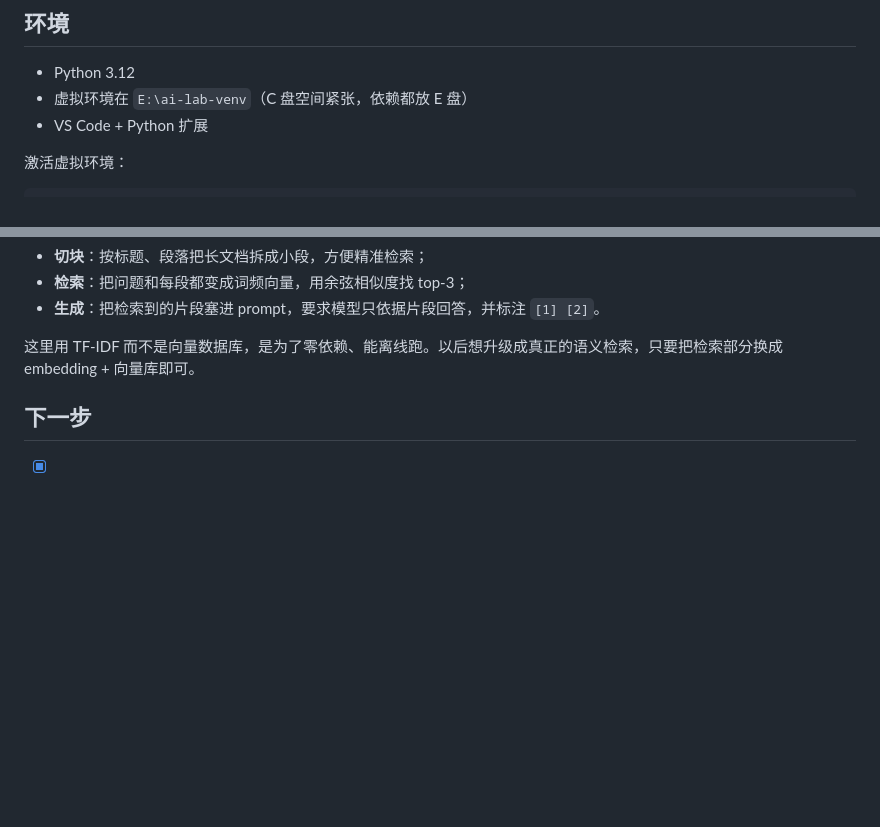
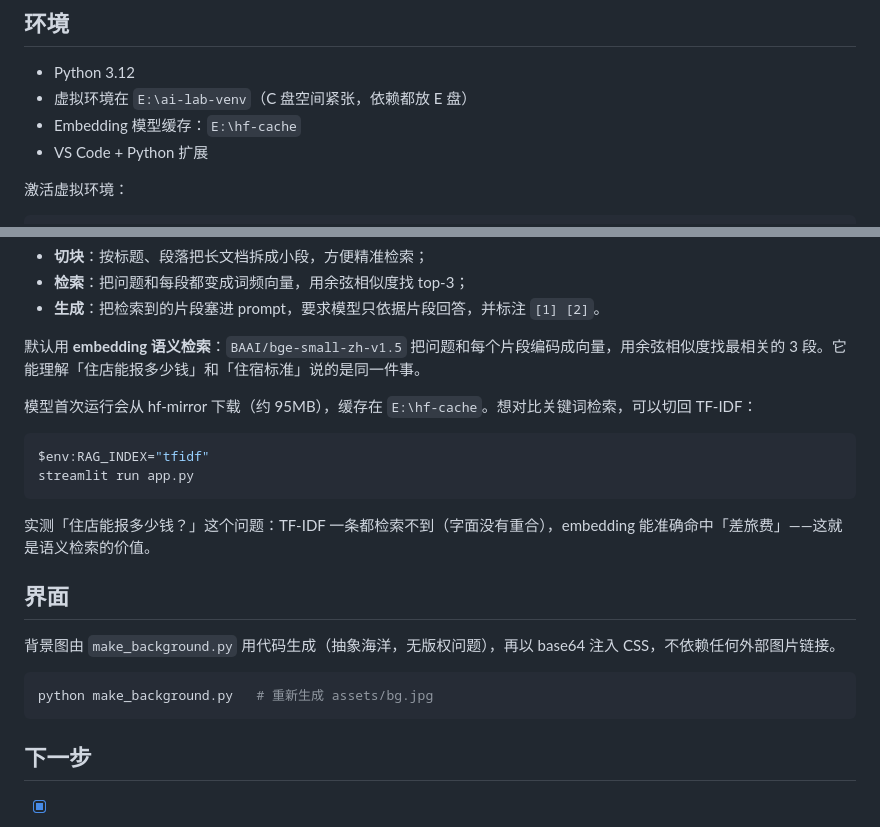
Before and after one commit to bobo10127/ai-lab, a Markdown page: README.md, 2 parts joined by grey strips. Rendered like a GitHub page; blank space fills up the shorter version.

Commit message:
feat: semantic retrieval with bge-small-zh and ocean background UI

````diff
--- a/README.md
+++ b/README.md
@@ -6,6 +6,7 @@
 
 - Python 3.12
 - 虚拟环境在 `E:\ai-lab-venv`（C 盘空间紧张，依赖都放 E 盘）
+- Embedding 模型缓存：`E:\hf-cache`
 - VS Code + Python 扩展
 
 激活虚拟环境：
@@ -107,7 +108,24 @@ streamlit run app.py   # 用「制度问答」标签页
 - **检索**：把问题和每段都变成词频向量，用余弦相似度找 top-3；
 - **生成**：把检索到的片段塞进 prompt，要求模型只依据片段回答，并标注 `[1] [2]`。
 
-这里用 TF-IDF 而不是向量数据库，是为了零依赖、能离线跑。以后想升级成真正的语义检索，只要把检索部分换成 embedding + 向量库即可。
+默认用 **embedding 语义检索**：`BAAI/bge-small-zh-v1.5` 把问题和每个片段编码成向量，用余弦相似度找最相关的 3 段。它能理解「住店能报多少钱」和「住宿标准」说的是同一件事。
+
+模型首次运行会从 hf-mirror 下载（约 95MB），缓存在 `E:\hf-cache`。想对比关键词检索，可以切回 TF-IDF：
+
+```powershell
+$env:RAG_INDEX="tfidf"
+streamlit run app.py
+```
+
+实测「住店能报多少钱？」这个问题：TF-IDF 一条都检索不到（字面没有重合），embedding 能准确命中「差旅费」——这就是语义检索的价值。
+
+## 界面
+
+背景图由 `make_background.py` 用代码生成（抽象海洋，无版权问题），再以 base64 注入 CSS，不依赖任何外部图片链接。
+
+```powershell
+python make_background.py   # 重新生成 assets/bg.jpg
+```
 
 ## 下一步
 
````
Also changed, not shown: other parts of README.md (+1 -1 lines), assets/bg.jpg (added), 4 other files.
